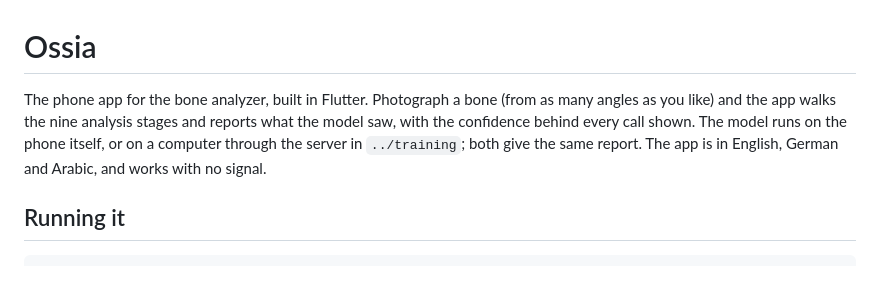
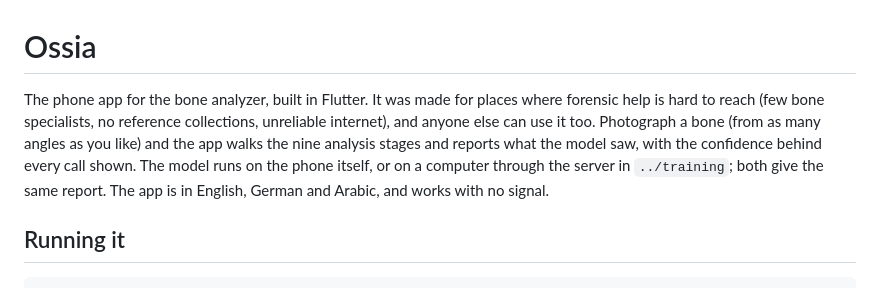
Before and after one commit to BigDonalds/Ossia-AI-Bone-Analyzer, a Markdown page: app/README.md, the part around the change. Drawn GitHub-style.

```diff
--- a/app/README.md
+++ b/app/README.md
@@ -1,10 +1,12 @@
 # Ossia
 
-The phone app for the bone analyzer, built in Flutter. Photograph a bone (from
-as many angles as you like) and the app walks the nine analysis stages and
-reports what the model saw, with the confidence behind every call shown. The
-model runs on the phone itself, or on a computer through the server in
-`../training`; both give the same report. The app is in English, German and
+The phone app for the bone analyzer, built in Flutter. It was made for places
+where forensic help is hard to reach (few bone specialists, no reference
+collections, unreliable internet), and anyone else can use it too. Photograph a
+bone (from as many angles as you like) and the app walks the nine analysis
+stages and reports what the model saw, with the confidence behind every call
+shown. The model runs on the phone itself, or on a computer through the server
+in `../training`; both give the same report. The app is in English, German and
 Arabic, and works with no signal.
 
 ## Running it
```
Also changed, not shown: README.md (+9 -3 lines).
